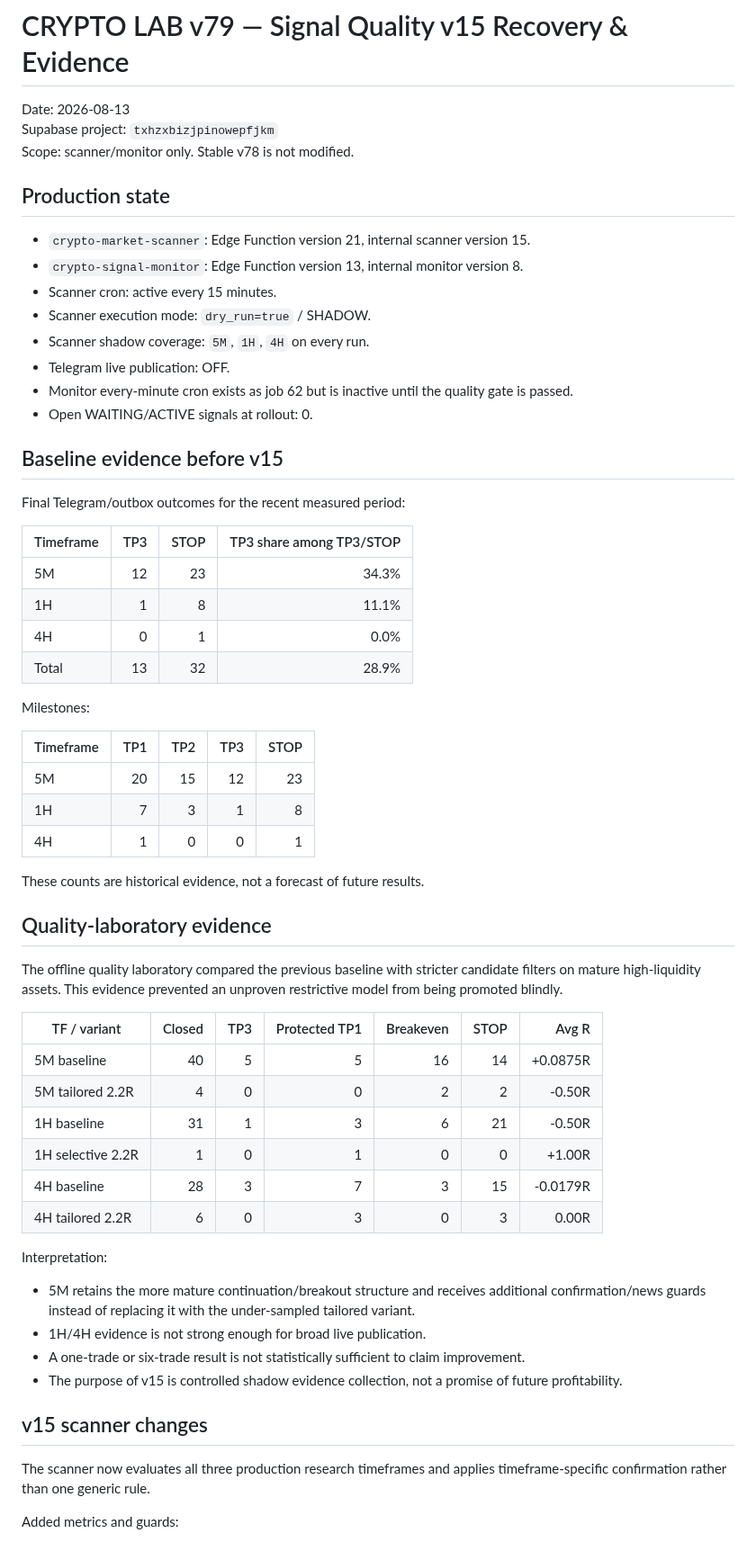
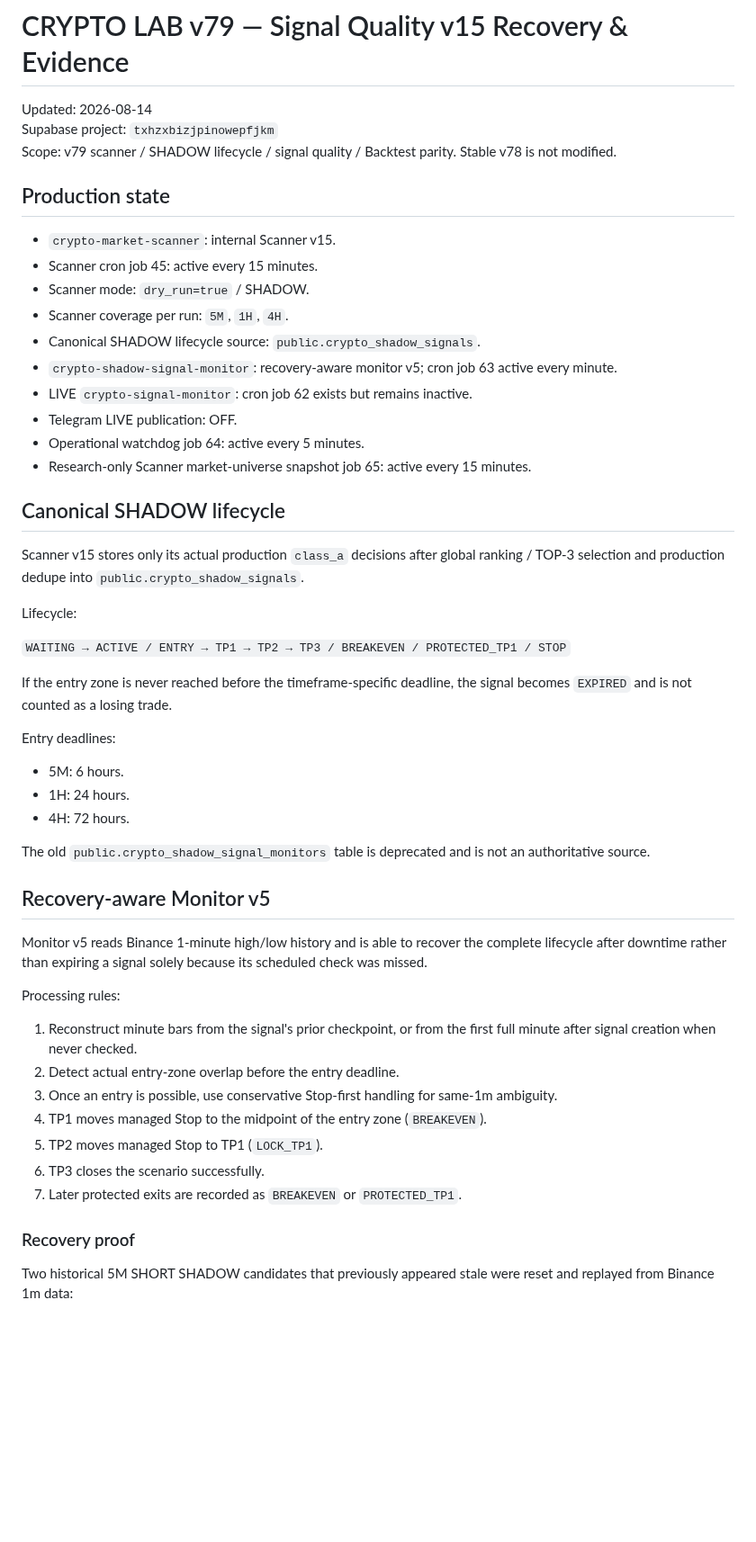
Before and after one commit to 1specnazov1/crypto-lab, a Markdown page: supabase/RECOVERY_V79_SIGNAL_QUALITY_V15.md, the part around one of its changes. Shown at 90% size. GitHub-like rendering; blank space fills up the shorter version.

```diff
--- a/supabase/RECOVERY_V79_SIGNAL_QUALITY_V15.md
+++ b/supabase/RECOVERY_V79_SIGNAL_QUALITY_V15.md
@@ -1,64 +1,55 @@
 # CRYPTO LAB v79 — Signal Quality v15 Recovery & Evidence
 
-Date: 2026-08-13
+Updated: 2026-08-14
 Supabase project: `txhzxbizjpinowepfjkm`
-Scope: scanner/monitor only. Stable v78 is not modified.
+Scope: v79 scanner / SHADOW lifecycle / signal quality / Backtest parity. Stable v78 is not modified.
 
 ## Production state
 
-- `crypto-market-scanner`: Edge Function version 21, internal scanner version 15.
-- `crypto-signal-monitor`: Edge Function version 13, internal monitor version 8.
-- Scanner cron: active every 15 minutes.
-- Scanner execution mode: `dry_run=true` / SHADOW.
-- Scanner shadow coverage: `5M`, `1H`, `4H` on every run.
-- Telegram live publication: OFF.
-- Monitor every-minute cron exists as job 62 but is inactive until the quality gate is passed.
-- Open WAITING/ACTIVE signals at rollout: 0.
+- `crypto-market-scanner`: internal Scanner v15.
+- Scanner cron job 45: active every 15 minutes.
+- Scanner mode: `dry_run=true` / SHADOW.
+- Scanner coverage per run: `5M`, `1H`, `4H`.
+- Canonical SHADOW lifecycle source: `public.crypto_shadow_signals`.
+- `crypto-shadow-signal-monitor`: recovery-aware monitor v5; cron job 63 active every minute.
+- LIVE `crypto-signal-monitor`: cron job 62 exists but remains inactive.
+- Telegram LIVE publication: OFF.
+- Operational watchdog job 64: active every 5 minutes.
+- Research-only Scanner market-universe snapshot job 65: active every 15 minutes.
 
-## Baseline evidence before v15
+## Canonical SHADOW lifecycle
 
-Final Telegram/outbox outcomes for the recent measured period:
+Scanner v15 stores only its actual production `class_a` decisions after global ranking / TOP-3 selection and production dedupe into `public.crypto_shadow_signals`.
 
-| Timeframe | TP3 | STOP | TP3 share among TP3/STOP |
-|---|---:|---:|---:|
-| 5M | 12 | 23 | 34.3% |
-| 1H | 1 | 8 | 11.1% |
-| 4H | 0 | 1 | 0.0% |
-| Total | 13 | 32 | 28.9% |
+Lifecycle:
 
-Milestones:
+`WAITING → ACTIVE / ENTRY → TP1 → TP2 → TP3 / BREAKEVEN / PROTECTED_TP1 / STOP`
 
-| Timeframe | TP1 | TP2 | TP3 | STOP |
-|---|---:|---:|---:|---:|
-| 5M | 20 | 15 | 12 | 23 |
-| 1H | 7 | 3 | 1 | 8 |
-| 4H | 1 | 0 | 0 | 1 |
+If the entry zone is never reached before the timeframe-specific deadline, the signal becomes `EXPIRED` and is not counted as a losing trade.
 
-These counts are historical evidence, not a forecast of future results.
+Entry deadlines:
 
-## Quality-laboratory evidence
+- 5M: 6 hours.
+- 1H: 24 hours.
+- 4H: 72 hours.
 
-The offline quality laboratory compared the previous baseline with stricter candidate filters on mature high-liquidity assets. This evidence prevented an unproven restrictive model from being promoted blindly.
+The old `public.crypto_shadow_signal_monitors` table is deprecated and is not an authoritative source.
 
-| TF / variant | Closed | TP3 | Protected TP1 | Breakeven | STOP | Avg R |
-|---|---:|---:|---:|---:|---:|---:|
-| 5M baseline | 40 | 5 | 5 | 16 | 14 | +0.0875R |
-| 5M tailored 2.2R | 4 | 0 | 0 | 2 | 2 | -0.50R |
-| 1H baseline | 31 | 1 | 3 | 6 | 21 | -0.50R |
-| 1H selective 2.2R | 1 | 0 | 1 | 0 | 0 | +1.00R |
-| 4H baseline | 28 | 3 | 7 | 3 | 15 | -0.0179R |
-| 4H tailored 2.2R | 6 | 0 | 3 | 0 | 3 | 0.00R |
+## Recovery-aware Monitor v5
 
-Interpretation:
+Monitor v5 reads Binance 1-minute high/low history and is able to recover the complete lifecycle after downtime rather than expiring a signal solely because its scheduled check was missed.
 
-- 5M retains the more mature continuation/breakout structure and receives additional confirmation/news guards instead of replacing it with the under-sampled tailored variant.
-- 1H/4H evidence is not strong enough for broad live publication.
-- A one-trade or six-trade result is not statistically sufficient to claim improvement.
-- The purpose of v15 is controlled shadow evidence collection, not a promise of future profitability.
+Processing rules:
 
-## v15 scanner changes
+1. Reconstruct minute bars from the signal's prior checkpoint, or from the first full minute after signal creation when never checked.
+2. Detect actual entry-zone overlap before the entry deadline.
+3. Once an entry is possible, use conservative Stop-first handling for same-1m ambiguity.
+4. TP1 moves managed Stop to the midpoint of the entry zone (`BREAKEVEN`).
+5. TP2 moves managed Stop to TP1 (`LOCK_TP1`).
+6. TP3 closes the scenario successfully.
+7. Later protected exits are recorded as `BREAKEVEN` or `PROTECTED_TP1`.
 
-The scanner now evaluates all three production research timeframes and applies timeframe-specific confirmation rather than one generic rule.
+### Recovery proof
 
-Added metrics and guards:
+Two historical 5M SHORT SHADOW candidates that previously appeared stale were reset and replayed from Binance 1m data:
 
```
Also changed, not shown: other parts of supabase/RECOVERY_V79_SIGNAL_QUALITY_V15.md (+98 -54 lines).
